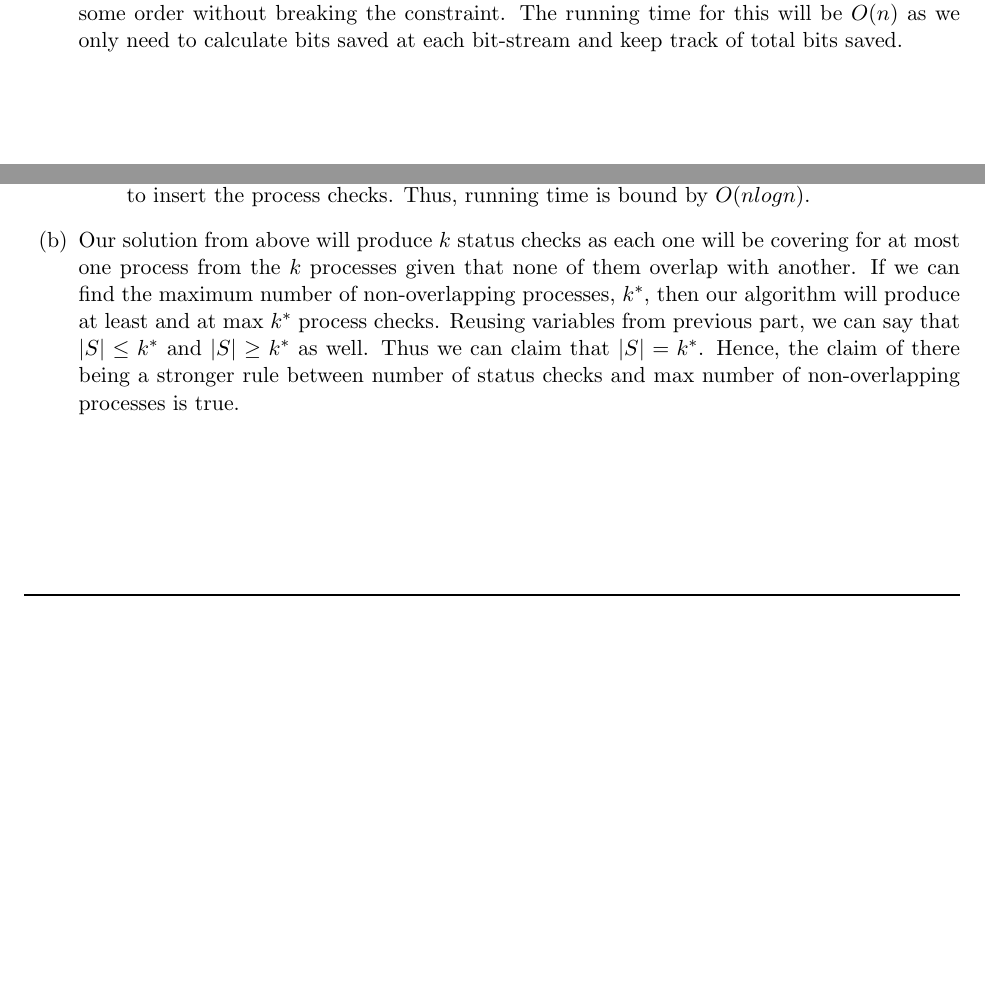
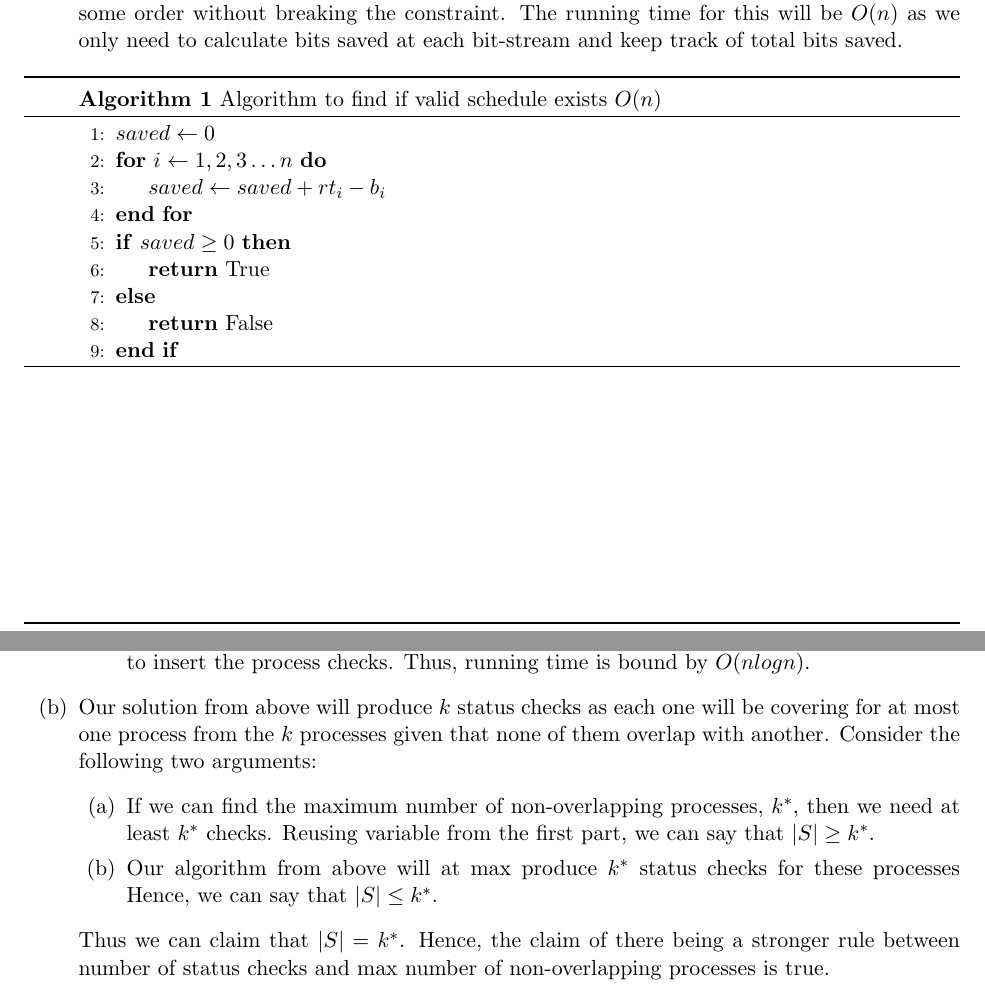
Before and after one commit to narayanacharya6/SBU-AoA-HW3, a LaTeX problem sheet (NarayanAcharya-AoA-HW3.tex): two parts of pages 3 and 4 of 7, joined at a grey line, cut so that both start at the same text, the shorter picture padded with empty space. Compiled offline with pdfLaTeX.

Commit message:
Fixes Q3 b.

```diff
--- a/NarayanAcharya-AoA-HW3.tex
+++ b/NarayanAcharya-AoA-HW3.tex
@@ -135,6 +135,21 @@ So the constraint, $ b_i < rt_i $ only holds for the first stream of bits. Subse
 \item We can use the 'Greedy Algorithm Stays Ahead' argument to prove our case. In order to find a valid and feasible schedule we sort by bits we need to transmit in each stream i.e. We sort by $ b_i/t_i $. In such an ordering we always transmit the least number of bits we can possibly send at that time. If at any time, our constraint does not hold true then there is no way we can send another stream of bits ahead of this as it will at least transmit as many bits as the current stream because we have sorted them in increasing order of bit-rate. The running time of this algorithm will be bound by $ O(nlogn) $, the amount of time we need to sort the streams in increasing order of bit-rate.
 
 To only find whether there exists a schedule where we can order all streams without breaking the constraint we simply keep of track of number of bits 'saved' at each transmission. Bits saved can be used to transmit another stream having a higher bit-rate than the allowed maximum rate of $ r $. In these cases, we can consider the bits saved to be negative. If the total sum of all such bits saved is greater than 0, then we can claim that we can order streams in some order without breaking the constraint. The running time for this will be $ O(n) $ as we only need to calculate bits saved at each bit-stream and keep track of total bits saved.
+
+\begin{breakablealgorithm}
+	\caption{Algorithm to find if valid schedule exists $O(n)$}
+	\begin{algorithmic}[1]
+		\State $ saved \gets 0$
+		\For{$ i \gets 1, 2, 3 \ldots n $}
+			\State $ saved \gets saved + rt_i-b_i$
+		\EndFor
+		\If {$saved \geq 0$}
+			\State \Return True
+		\Else \State \Return False
+		\EndIf
+	\end{algorithmic}
+\end{breakablealgorithm}
+
 \end{enumerate}
 
 
@@ -156,8 +171,12 @@ To only find whether there exists a schedule where we can order all streams with
 Thus our algorithm will perform at least as well any other optimal algorithm. The algorithm is bound by $ O(nlogn) $ - the amount it would required to sort the processes by their finishing times and $ O(n) $ - the amount of time to iterate over the sorted processes to insert the process checks. Thus, running time is bound by $ O(nlogn) $.
 \end{enumerate}
 
-\item Our solution from above will produce $ k $ status checks as each one will be covering for at most one process from the $ k $ processes given that none of them overlap with another. If we can find the maximum number of non-overlapping processes, $ k^* $, then our algorithm will produce at least and at max $ k^* $ process checks. Reusing variables from previous part, we can say that $ |S| \leq k^* $ and $ |S| \geq k^* $ as well. Thus we can claim that $ |S| = k^* $. Hence, the claim of there being a stronger rule between number of status checks and max number of non-overlapping processes is true.
-
+\item Our solution from above will produce $ k $ status checks as each one will be covering for at most one process from the $ k $ processes given that none of them overlap with another. Consider the following two arguments:
+\begin{enumerate}
+	\item If we can find the maximum number of non-overlapping processes, $ k^* $, then we need at least $ k^* $ checks. Reusing variable from the first part, we can say that $ |S| \geq k^* $.
+	\item Our algorithm from above will at max produce $ k^* $ status checks for these processes Hence, we can say that $|S| \leq k^*$.
+\end{enumerate}
+Thus we can claim that $ |S| = k^* $. Hence, the claim of there being a stronger rule between number of status checks and max number of non-overlapping processes is true.
 \end{enumerate}
 
 \clearpage
```
Also changed, not shown: NarayanAcharya-AoA-HW3.pdf.
